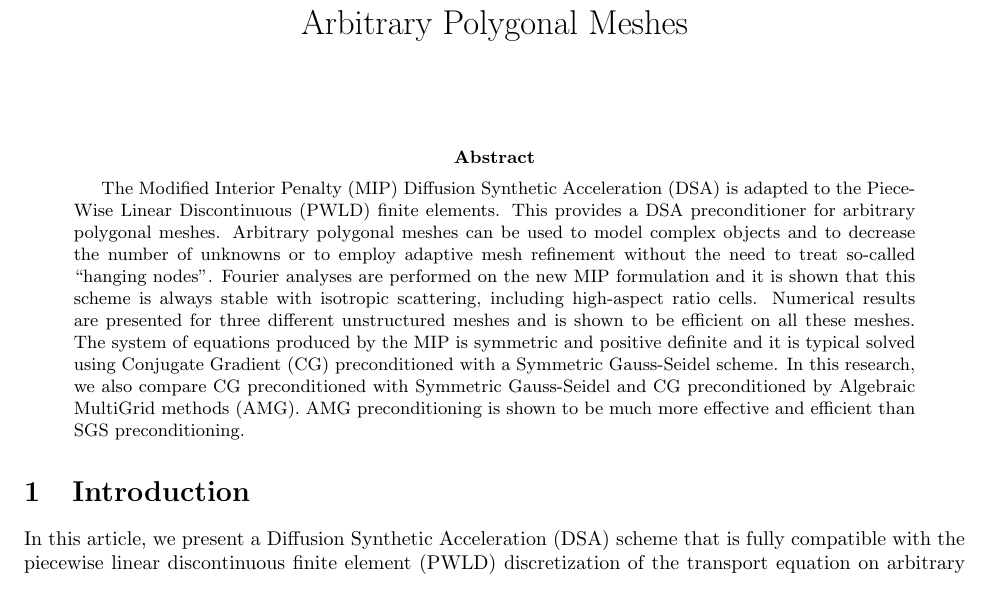
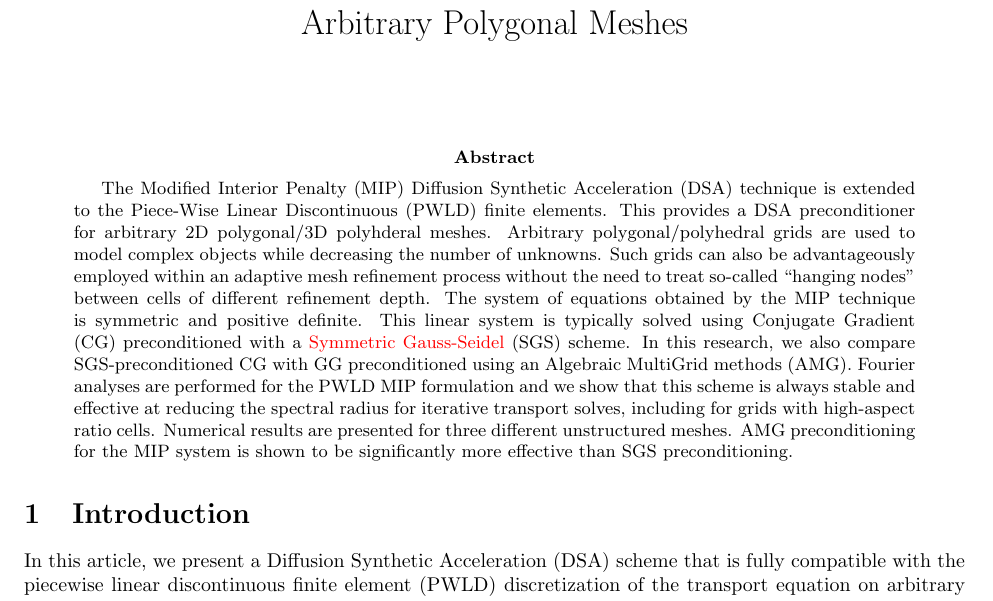
Before and after one commit to Rombur/MIP_on_arbitrary_mesh, a LaTeX paper (MIP_on_arbitrary_mesh.tex, which reads abstract.tex): part of page 1 of 16, cut so that both start at the same text. Compiled offline with pdfLaTeX.

Commit message:
improved abstract and fixed typos

```diff
--- a/abstract.tex
+++ b/abstract.tex
@@ -1,20 +1,21 @@
 \begin{abstract}
-  The Modified Interior Penalty (MIP) Diffusion Synthetic Acceleration (DSA)
-  is adapted to the PieceWise Linear Discontinuous (PWLD) finite elements.
-  This provides a DSA preconditioner for arbitrary polygonal meshes. Arbitrary
-  polygonal meshes can be used to model complex objects and to decrease the
-  number of unknowns or to employ
-  adaptive mesh refinement without the need to treat so-called ``hanging
-  nodes''. Fourier analyses are
-  performed on the new MIP formulation and it is shown that this scheme is
-  always stable with isotropic scattering, including high-aspect ratio cells.
-  Numerical results are presented for three different unstructured meshes and
-  is shown to be
-  efficient on all these meshes. The system of equations produced by the MIP
-  is symmetric and positive definite and it is typical solved using
-  Conjugate Gradient (CG) preconditioned with a Symmetric Gauss-Seidel
-  scheme. In this research, we also compare CG preconditioned with
-  Symmetric Gauss-Seidel and CG preconditioned by Algebraic MultiGrid
-  methods (AMG). AMG preconditioning is shown to be much more effective and
-  efficient than SGS preconditioning.
+  The Modified Interior Penalty (MIP) Diffusion Synthetic Acceleration (DSA) technique
+  is extended to the Piece-Wise Linear Discontinuous (PWLD) finite elements.
+  This provides a DSA preconditioner for arbitrary 2D polygonal/3D polyhderal meshes. Arbitrary
+  polygonal/polyhedral grids are used to model complex objects while decreasing the
+  number of unknowns. Such grids can also be advantageously employed within an
+  adaptive mesh refinement process without the need to treat so-called ``hanging
+  nodes'' between cells of different refinement depth.
+  The system of equations obtained by the MIP technique
+  is symmetric and positive definite. This linear system is typically solved using
+  Conjugate Gradient (CG) preconditioned with a \textcolor{red}{Symmetric Gauss-Seidel}
+  (SGS) scheme. In this research, we also compare SGS-preconditioned CG with
+  GG preconditioned using an Algebraic MultiGrid   methods (AMG).
+  Fourier analyses are
+  performed for the PWLD MIP formulation and we show that this scheme is
+  always stable and effective at reducing the spectral radius for iterative transport
+  solves, including for grids with high-aspect ratio cells.
+  Numerical results are presented for three different unstructured meshes.
+  AMG preconditioning for the MIP system is shown to be significantly more effective
+  than SGS preconditioning.
 \end{abstract}
```
